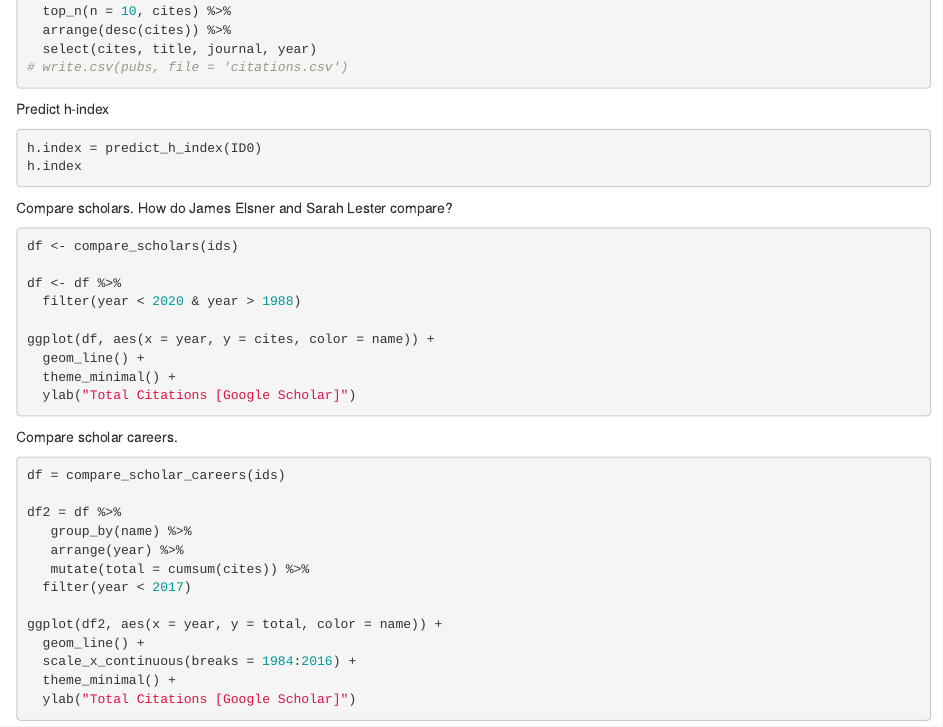
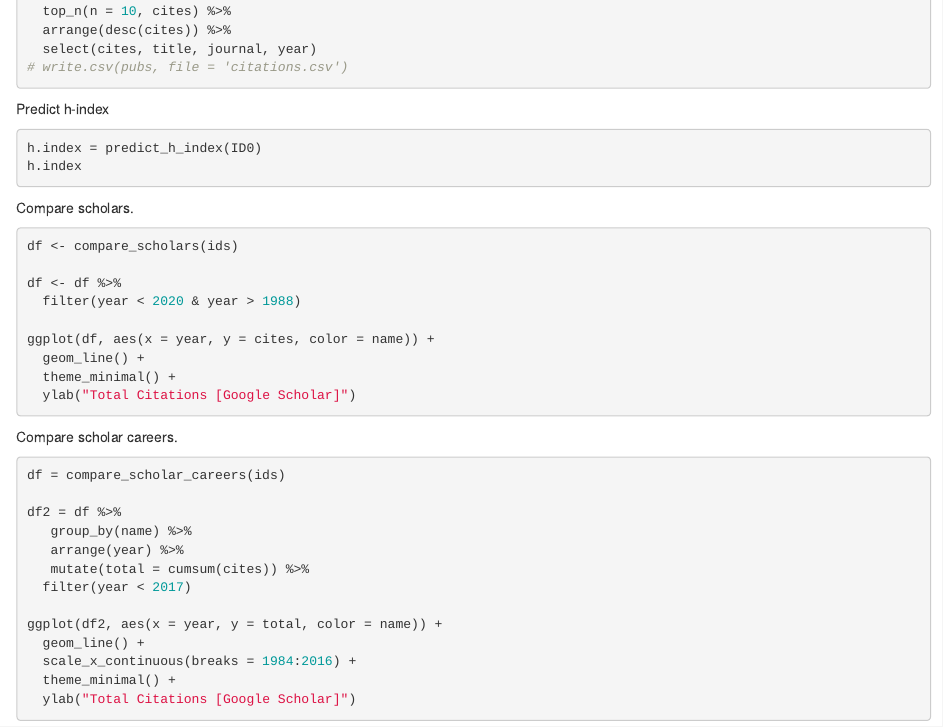
Before and after one commit to jelsner/gscholar, an R Markdown document (GoogleScholarHistory.Rmd): the page in a window 1100 px wide, from 1660 px down. Rendered offline with R 4.5, knitr and Pandoc, with nearby package versions; the code chunks are not run, so their results and figures are left out.

Commit message:
Minor edits

````diff
--- a/GoogleScholarHistory.Rmd
+++ b/GoogleScholarHistory.Rmd
@@ -107,7 +107,7 @@ h.index = predict_h_index(ID0)
 h.index
 ```
 
-Compare scholars. How do James Elsner and Sarah Lester compare?
+Compare scholars.
 ```{r}
 df <- compare_scholars(ids)
 
````
Also changed, not shown: GoogleScholarHistory.Rmd (1 more changed lines).
